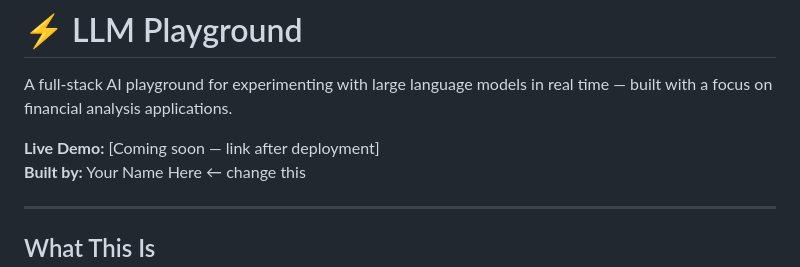
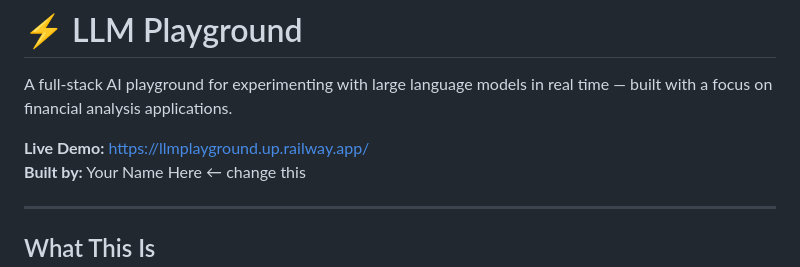
Before and after one commit to vaishalijeyaraj/llm-playground, a Markdown page: README.md, the part around the change. Drawn GitHub-style.

Commit message:
Add live demo link

```diff
--- a/README.md
+++ b/README.md
@@ -2,7 +2,7 @@
 
 A full-stack AI playground for experimenting with large language models in real time — built with a focus on financial analysis applications.
 
-**Live Demo:** [Coming soon — link after deployment]
+**Live Demo:** https://llmplayground.up.railway.app/
 **Built by:** Your Name Here  ← change this
 
 ---
```
